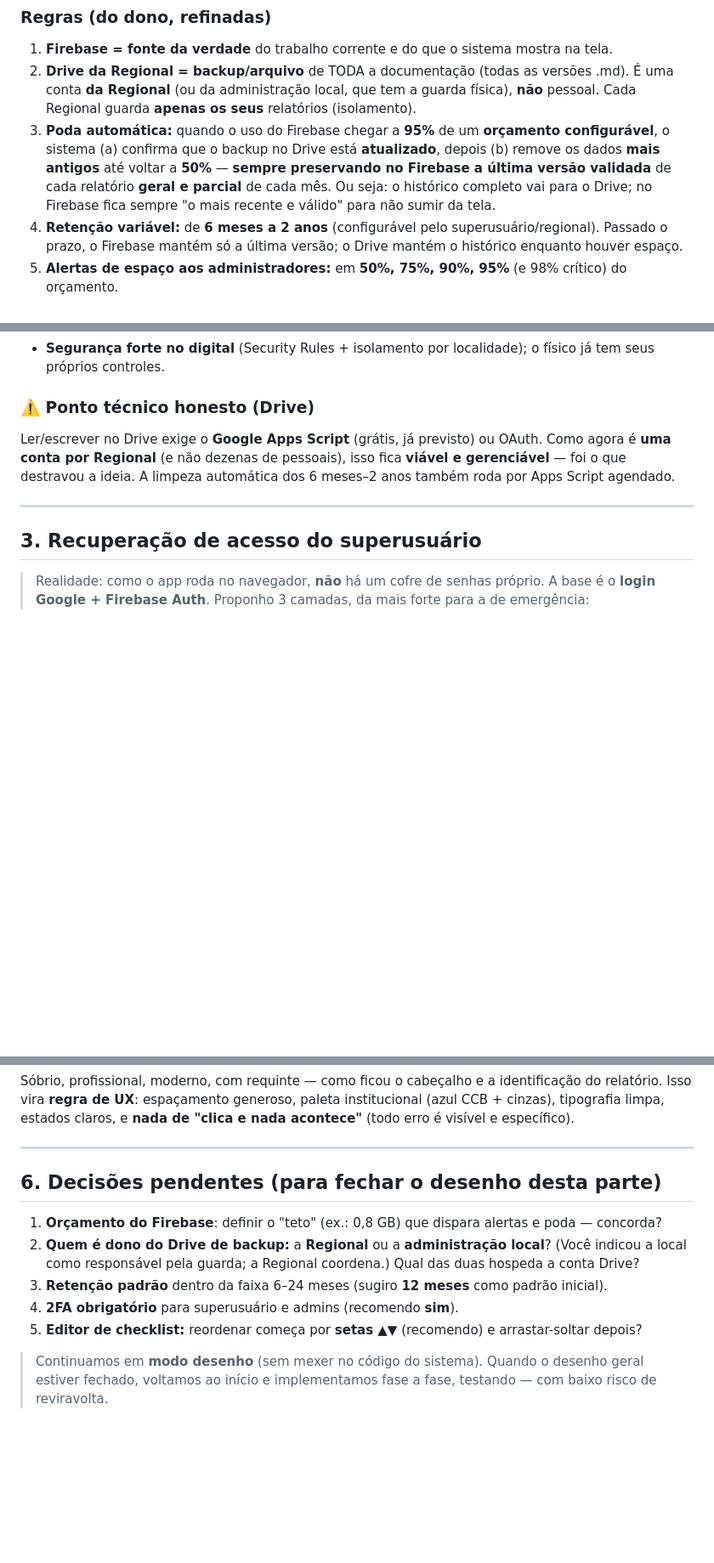
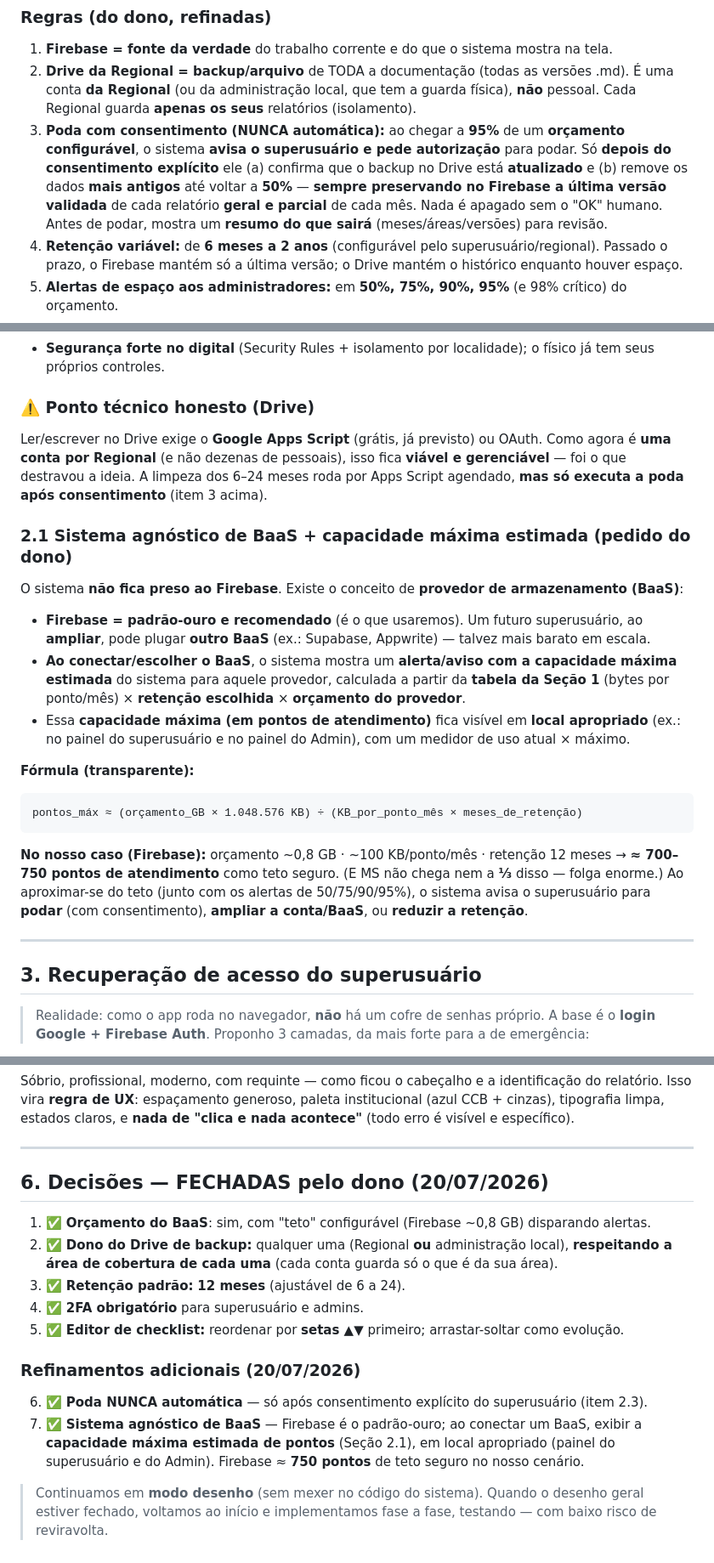
Before and after one commit to taynaves/ccb-pia-compliance, a Markdown page: MAPA_ARMAZENAMENTO_E_EDITOR_v1.md, 3 parts joined by grey strips. Shown at 85% size. Rendered like a GitHub page; blank space fills up the shorter version.

Commit message:
Desenho: BaaS agnóstico + capacidade máxima + poda só com consentimento
- Sistema agnóstico de provedor (BaaS): Firebase é o padrão-ouro; ao conectar,
  exibir capacidade máxima estimada de pontos (fórmula transparente baseada na
  tabela da Seção 1). Firebase ≈ 750 pontos de teto seguro.
- Poda deixa de ser automática: só executa após consentimento do superusuário,
  mostrando antes o resumo do que sairá.
- Registra decisões fechadas: orçamento, dono do Drive (por área), retenção 12
  meses, 2FA obrigatório, reordenar por setas.

````diff
--- a/MAPA_ARMAZENAMENTO_E_EDITOR_v1.md
+++ b/MAPA_ARMAZENAMENTO_E_EDITOR_v1.md
@@ -56,11 +56,12 @@ flowchart LR
 2. **Drive da Regional = backup/arquivo** de TODA a documentação (todas as versões .md). É uma
    conta **da Regional** (ou da administração local, que tem a guarda física), **não** pessoal.
    Cada Regional guarda **apenas os seus** relatórios (isolamento).
-3. **Poda automática:** quando o uso do Firebase chegar a **95%** de um **orçamento configurável**,
-   o sistema (a) confirma que o backup no Drive está **atualizado**, depois (b) remove os dados
-   **mais antigos** até voltar a **50%** — **sempre preservando no Firebase a última versão
-   validada** de cada relatório **geral e parcial** de cada mês. Ou seja: o histórico completo vai
-   para o Drive; no Firebase fica sempre "o mais recente e válido" para não sumir da tela.
+3. **Poda com consentimento (NUNCA automática):** ao chegar a **95%** de um **orçamento
+   configurável**, o sistema **avisa o superusuário e pede autorização** para podar. Só **depois do
+   consentimento explícito** ele (a) confirma que o backup no Drive está **atualizado** e (b) remove
+   os dados **mais antigos** até voltar a **50%** — **sempre preservando no Firebase a última versão
+   validada** de cada relatório **geral e parcial** de cada mês. Nada é apagado sem o "OK" humano.
+   Antes de podar, mostra um **resumo do que sairá** (meses/áreas/versões) para revisão.
 4. **Retenção variável:** de **6 meses a 2 anos** (configurável pelo superusuário/regional).
    Passado o prazo, o Firebase mantém só a última versão; o Drive mantém o histórico enquanto houver espaço.
 5. **Alertas de espaço aos administradores:** em **50%, 75%, 90%, 95%** (e 98% crítico) do orçamento.
@@ -76,7 +77,27 @@ flowchart LR
 ### ⚠️ Ponto técnico honesto (Drive)
 Ler/escrever no Drive exige o **Google Apps Script** (grátis, já previsto) ou OAuth. Como agora é
 **uma conta por Regional** (e não dezenas de pessoais), isso fica **viável e gerenciável** — foi o
-que destravou a ideia. A limpeza automática dos 6 meses–2 anos também roda por Apps Script agendado.
+que destravou a ideia. A limpeza dos 6–24 meses roda por Apps Script agendado, **mas só executa a
+poda após consentimento** (item 3 acima).
+
+### 2.1 Sistema agnóstico de BaaS + capacidade máxima estimada (pedido do dono)
+O sistema **não fica preso ao Firebase**. Existe o conceito de **provedor de armazenamento (BaaS)**:
+- **Firebase = padrão-ouro e recomendado** (é o que usaremos). Um futuro superusuário, ao **ampliar**,
+  pode plugar **outro BaaS** (ex.: Supabase, Appwrite) — talvez mais barato em escala.
+- **Ao conectar/escolher o BaaS**, o sistema mostra um **alerta/aviso com a capacidade máxima
+  estimada** do sistema para aquele provedor, calculada a partir da **tabela da Seção 1** (bytes por
+  ponto/mês) × **retenção escolhida** × **orçamento do provedor**.
+- Essa **capacidade máxima (em pontos de atendimento)** fica visível em **local apropriado** (ex.:
+  no painel do superusuário e no painel do Admin), com um medidor de uso atual × máximo.
+
+**Fórmula (transparente):**
+```
+pontos_máx ≈ (orçamento_GB × 1.048.576 KB) ÷ (KB_por_ponto_mês × meses_de_retenção)
+```
+**No nosso caso (Firebase):** orçamento ~0,8 GB · ~100 KB/ponto/mês · retenção 12 meses →
+**≈ 700–750 pontos de atendimento** como teto seguro. (E MS não chega nem a **⅓** disso — folga enorme.)
+Ao aproximar-se do teto (junto com os alertas de 50/75/90/95%), o sistema avisa o superusuário para
+**podar** (com consentimento), **ampliar a conta/BaaS**, ou **reduzir a retenção**.
 
 ---
 
@@ -156,13 +177,19 @@ limpa, estados claros, e **nada de "clica e nada acontece"** (todo erro é visí
 
 ---
 
-## 6. Decisões pendentes (para fechar o desenho desta parte)
-1. **Orçamento do Firebase**: definir o "teto" (ex.: 0,8 GB) que dispara alertas e poda — concorda?
-2. **Quem é dono do Drive de backup:** a **Regional** ou a **administração local**? (Você indicou a
-   local como responsável pela guarda; a Regional coordena.) Qual das duas hospeda a conta Drive?
-3. **Retenção padrão** dentro da faixa 6–24 meses (sugiro **12 meses** como padrão inicial).
-4. **2FA obrigatório** para superusuário e admins (recomendo **sim**).
-5. **Editor de checklist:** reordenar começa por **setas ▲▼** (recomendo) e arrastar-soltar depois?
+## 6. Decisões — FECHADAS pelo dono (20/07/2026)
+1. ✅ **Orçamento do BaaS**: sim, com "teto" configurável (Firebase ~0,8 GB) disparando alertas.
+2. ✅ **Dono do Drive de backup:** qualquer uma (Regional **ou** administração local), **respeitando
+   a área de cobertura de cada uma** (cada conta guarda só o que é da sua área).
+3. ✅ **Retenção padrão:** **12 meses** (ajustável de 6 a 24).
+4. ✅ **2FA obrigatório** para superusuário e admins.
+5. ✅ **Editor de checklist:** reordenar por **setas ▲▼** primeiro; arrastar-soltar como evolução.
+
+### Refinamentos adicionais (20/07/2026)
+6. ✅ **Poda NUNCA automática** — só após consentimento explícito do superusuário (item 2.3).
+7. ✅ **Sistema agnóstico de BaaS** — Firebase é o padrão-ouro; ao conectar um BaaS, exibir a
+   **capacidade máxima estimada de pontos** (Seção 2.1), em local apropriado (painel do superusuário
+   e do Admin). Firebase ≈ **750 pontos** de teto seguro no nosso cenário.
 
 > Continuamos em **modo desenho** (sem mexer no código do sistema). Quando o desenho geral estiver
 > fechado, voltamos ao início e implementamos fase a fase, testando — com baixo risco de reviravolta.
````
